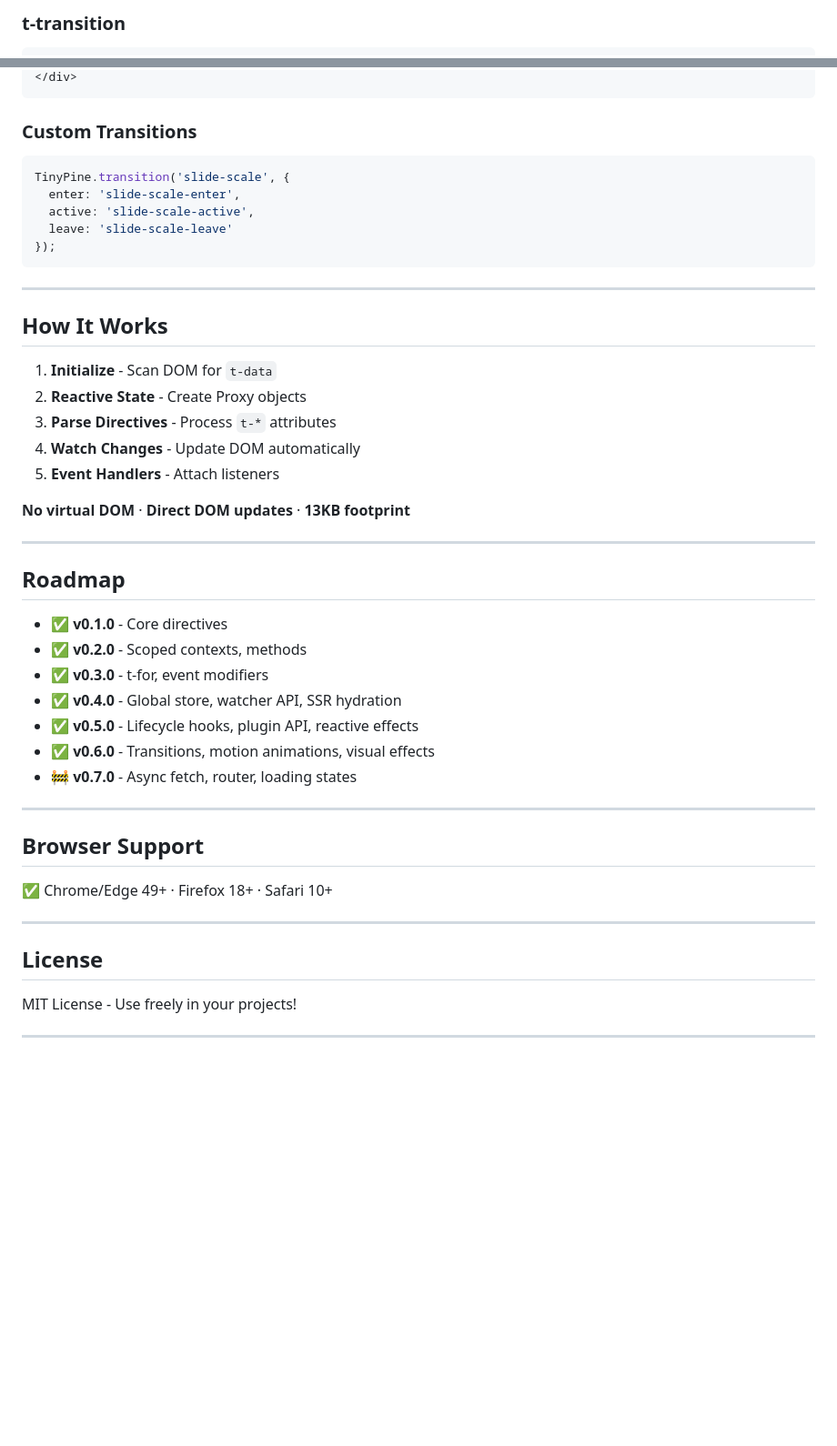
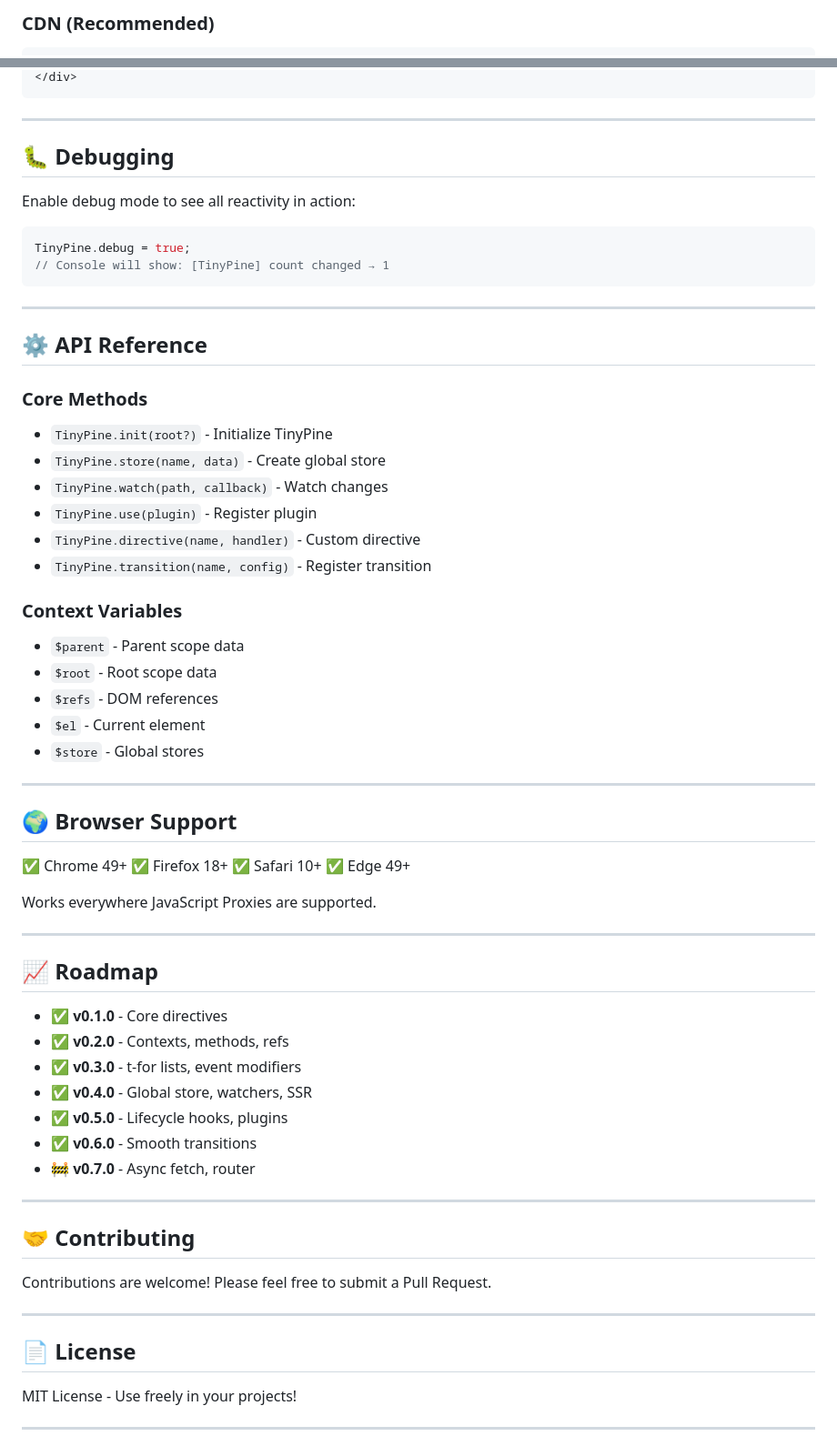
Before and after one commit to DigitalCoreHub/TinyPine, a Markdown page: README.md, 2 parts joined by grey strips. Shown: that part at 91% size. Drawn GitHub-style; blank space fills up the shorter version.

````diff
--- a/README.md
+++ b/README.md
@@ -356,4 +195,4 @@ TinyPine.use({
 
-### t-transition
+### CDN (Recommended)
 
 ```html
@@ -374,49 +223,70 @@ TinyPine.use({
 </div>
-```
-
-### Custom Transitions
-
-```js
-TinyPine.transition('slide-scale', {
-  enter: 'slide-scale-enter',
-  active: 'slide-scale-active',
-  leave: 'slide-scale-leave'
-});
 ```
 
 ---
 
-## How It Works
+## 🐛 Debugging
 
-1. **Initialize** - Scan DOM for `t-data`
-2. **Reactive State** - Create Proxy objects
-3. **Parse Directives** - Process `t-*` attributes
-4. **Watch Changes** - Update DOM automatically
-5. **Event Handlers** - Attach listeners
+Enable debug mode to see all reactivity in action:
 
-**No virtual DOM** · **Direct DOM updates** · **13KB footprint**
+```javascript
+TinyPine.debug = true;
+// Console will show: [TinyPine] count changed → 1
+```
 
 ---
 
-## Roadmap
+## ⚙️ API Reference
 
-- ✅ **v0.1.0** - Core directives
-- ✅ **v0.2.0** - Scoped contexts, methods
-- ✅ **v0.3.0** - t-for, event modifiers
-- ✅ **v0.4.0** - Global store, watcher API, SSR hydration
-- ✅ **v0.5.0** - Lifecycle hooks, plugin API, reactive effects
-- ✅ **v0.6.0** - Transitions, motion animations, visual effects
-- 🚧 **v0.7.0** - Async fetch, router, loading states
+### Core Methods
+
+- `TinyPine.init(root?)` - Initialize TinyPine
+- `TinyPine.store(name, data)` - Create global store
+- `TinyPine.watch(path, callback)` - Watch changes
+- `TinyPine.use(plugin)` - Register plugin
+- `TinyPine.directive(name, handler)` - Custom directive
+- `TinyPine.transition(name, config)` - Register transition
+
+### Context Variables
+
+- `$parent` - Parent scope data
+- `$root` - Root scope data
+- `$refs` - DOM references
+- `$el` - Current element
+- `$store` - Global stores
 
 ---
 
-## Browser Support
+## 🌍 Browser Support
 
-✅ Chrome/Edge 49+ · Firefox 18+ · Safari 10+
+✅ Chrome 49+
+✅ Firefox 18+
+✅ Safari 10+
+✅ Edge 49+
+
+Works everywhere JavaScript Proxies are supported.
 
 ---
 
-## License
+## 📈 Roadmap
+
+- ✅ **v0.1.0** - Core directives
+- ✅ **v0.2.0** - Contexts, methods, refs
+- ✅ **v0.3.0** - t-for lists, event modifiers
+- ✅ **v0.4.0** - Global store, watchers, SSR
+- ✅ **v0.5.0** - Lifecycle hooks, plugins
+- ✅ **v0.6.0** - Smooth transitions
+- 🚧 **v0.7.0** - Async fetch, router
+
+---
+
+## 🤝 Contributing
+
+Contributions are welcome! Please feel free to submit a Pull Request.
+
+---
+
+## 📄 License
 
 MIT License - Use freely in your projects!
 
````
Also changed, not shown: other parts of README.md (+132 -281 lines).
